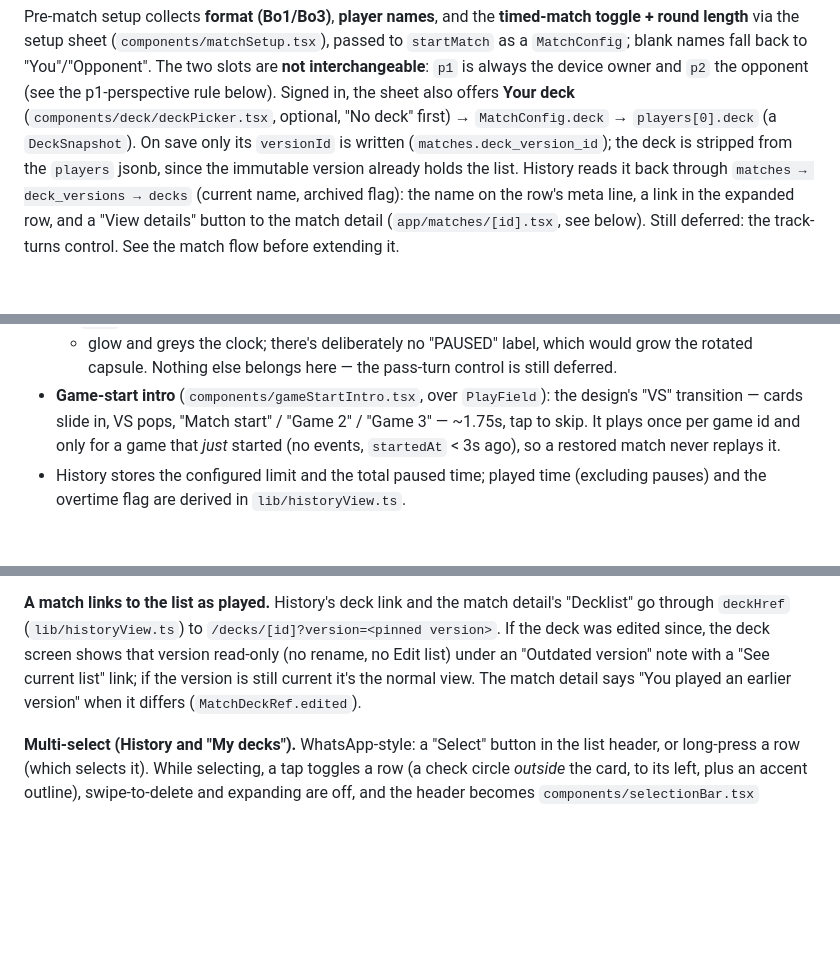
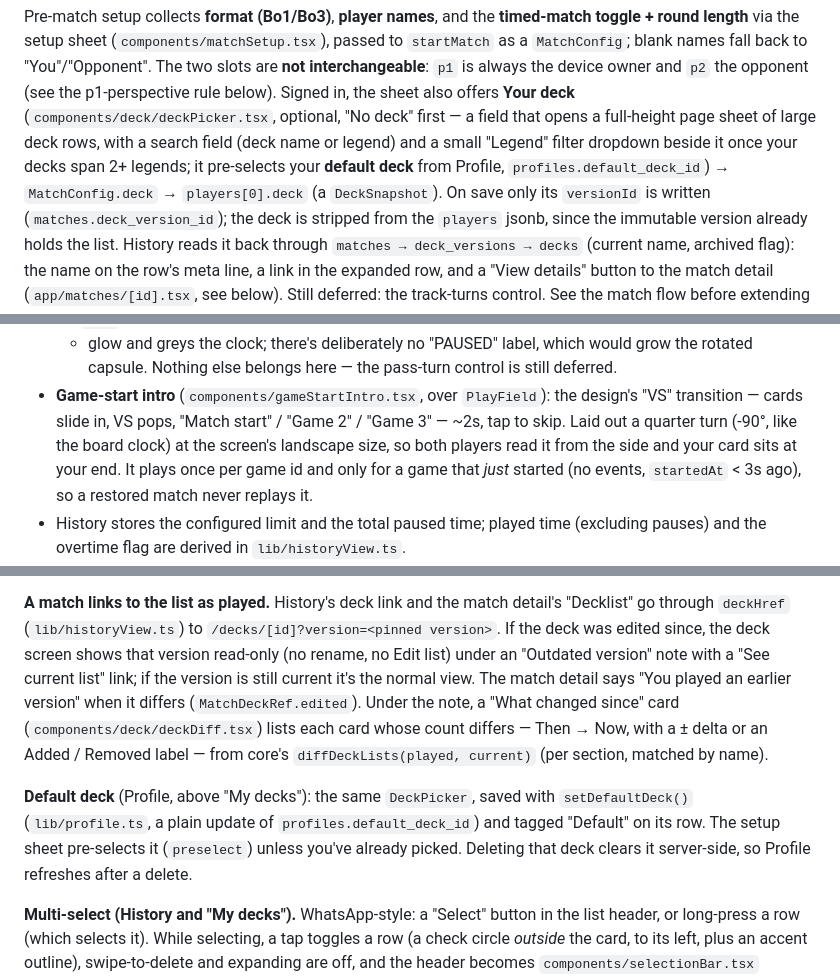
Before and after one commit to MorisVak/riftlog, a Markdown page: apps/mobile/CLAUDE.md, 3 parts joined by grey strips. Drawn GitHub-style; blank space fills up the shorter version.

Commit message:
docs(mobile): default deck, picker search, deck diff, sideways intro
Co-Authored-By: Claude Opus 5.5 <noreply@anthropic.com>

```diff
--- a/apps/mobile/CLAUDE.md
+++ b/apps/mobile/CLAUDE.md
@@ -241,7 +241,11 @@ Pre-match setup collects **format (Bo1/Bo3)**, **player names**, and the
 names fall back to "You"/"Opponent". The two slots are **not interchangeable**:
 `p1` is always the device owner and `p2` the opponent (see the p1-perspective
 rule below). Signed in, the sheet also offers **Your deck**
-(`components/deck/deckPicker.tsx`, optional, "No deck" first) → `MatchConfig.deck`
+(`components/deck/deckPicker.tsx`, optional, "No deck" first — a field that
+opens a full-height page sheet of large deck rows, with a search field (deck
+name or legend) and a small "Legend" filter dropdown beside it once your decks
+span 2+ legends; it pre-selects your
+**default deck** from Profile, `profiles.default_deck_id`) → `MatchConfig.deck`
 → `players[0].deck` (a `DeckSnapshot`). On save only its `versionId` is
 written (`matches.deck_version_id`); the deck is stripped from the `players`
 jsonb, since the immutable version already holds the list. History reads it
@@ -318,7 +322,9 @@ game counter, nothing taking board space from either player:
   control is still deferred.
 - **Game-start intro** (`components/gameStartIntro.tsx`, over `PlayField`):
   the design's "VS" transition — cards slide in, VS pops, "Match start" /
-  "Game 2" / "Game 3" — ~1.75s, tap to skip. It plays once per game id and
+  "Game 2" / "Game 3" — ~2s, tap to skip. Laid out a quarter turn (-90°,
+  like the board clock) at the screen's landscape size, so both players read
+  it from the side and your card sits at your end. It plays once per game id and
   only for a game that *just* started (no events, `startedAt` < 3s ago), so a
   restored match never replays it.
 - History stores the configured limit and the total paused time; played time
@@ -569,7 +575,16 @@ detail's "Decklist" go through `deckHref` (`lib/historyView.ts`) to
 screen shows that version read-only (no rename, no Edit list) under an
 "Outdated version" note with a "See current list" link; if the version
 is still current it's the normal view. The match detail says "You played an
-earlier version" when it differs (`MatchDeckRef.edited`).
+earlier version" when it differs (`MatchDeckRef.edited`). Under the note, a
+"What changed since" card (`components/deck/deckDiff.tsx`) lists each card
+whose count differs — Then → Now, with a ± delta or an Added / Removed label —
+from core's `diffDeckLists(played, current)` (per section, matched by name).
+
+**Default deck** (Profile, above "My decks"): the same `DeckPicker`, saved
+with `setDefaultDeck()` (`lib/profile.ts`, a plain update of
+`profiles.default_deck_id`) and tagged "Default" on its row. The setup sheet
+pre-selects it (`preselect`) unless you've already picked. Deleting that deck
+clears it server-side, so Profile refreshes after a delete.
 
 **Multi-select (History and "My decks").** WhatsApp-style: a "Select" button
 in the list header, or long-press a row (which selects it). While selecting,
```
Also changed, not shown: other parts of apps/mobile/CLAUDE.md (+1 -1 lines).
